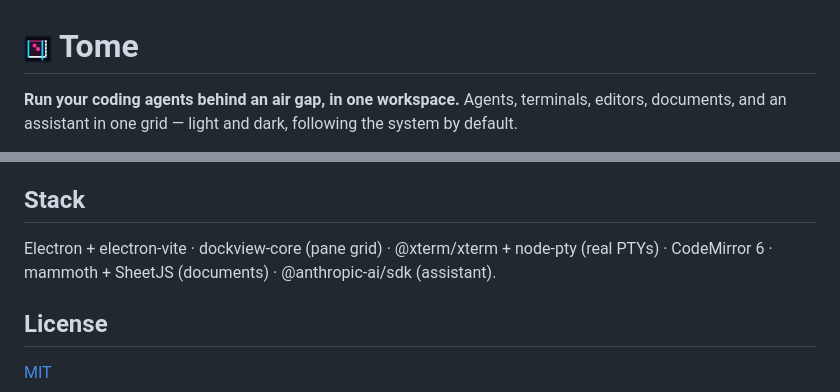
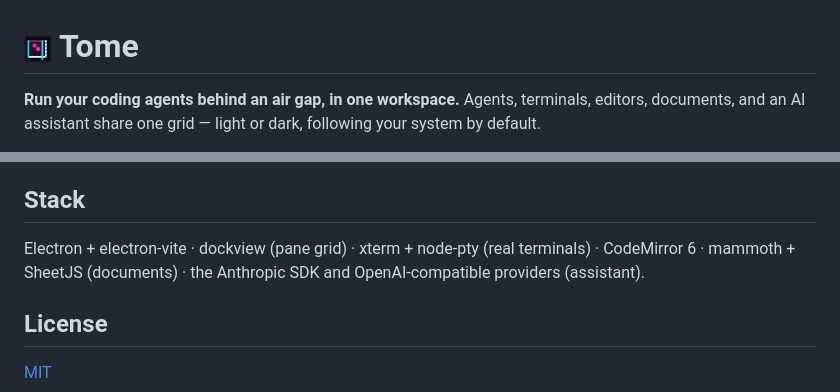
Before and after one commit to zwaneldmz/tome, a Markdown page: README.md, 2 parts joined by grey strips. GitHub-like rendering.

```diff
--- a/README.md
+++ b/README.md
@@ -1,6 +1,6 @@
 # <img src="docs/icon.png" width="28" align="top" alt=""> Tome
 
 **Run your coding agents behind an air gap, in one workspace.** Agents,
-terminals, editors, documents, and an assistant in one grid — light and dark,
-following the system by default.
+terminals, editors, documents, and an AI assistant share one grid — light or
+dark, following your system by default.
 
@@ -228,9 +152,9 @@ maintainer-facing invariants.
 
 ## Stack
 
-Electron + electron-vite · dockview-core (pane grid) · @xterm/xterm +
-node-pty (real PTYs) · CodeMirror 6 · mammoth + SheetJS (documents) ·
-@anthropic-ai/sdk (assistant).
+Electron + electron-vite · dockview (pane grid) · xterm + node-pty (real
+terminals) · CodeMirror 6 · mammoth + SheetJS (documents) · the Anthropic SDK
+and OpenAI-compatible providers (assistant).
 
 ## License
 
```
Also changed, not shown: other parts of README.md (+123 -199 lines).
